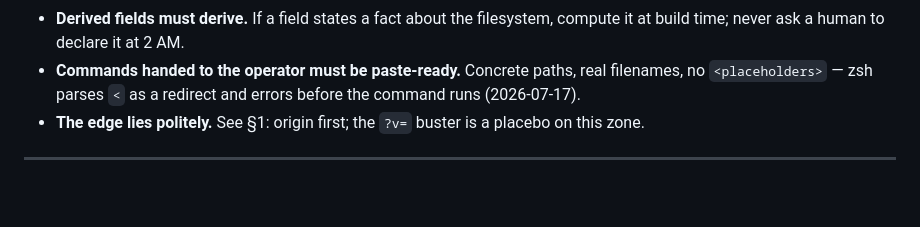
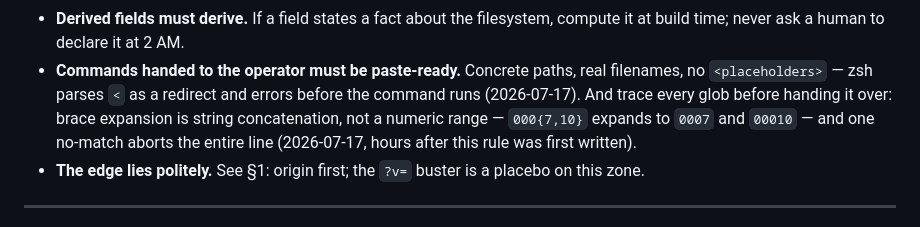
Before and after one commit to Holding-Light/universalcollapse-site, a Markdown page: CLAUDE.md, the part around the change. Rendered like a GitHub page; blank space fills up the shorter version.

Commit message:
CLAUDE.md §10: paste-ready rule sharpened — brace expansion is concatenation, not a numeric range; 000{7,10} yields 0007 and 00010, and one no-match aborts the whole zsh line. Earned hours after the rule was first written, by the very next command handed over.

```diff
--- a/CLAUDE.md
+++ b/CLAUDE.md
@@ -267,7 +267,10 @@ about a world that has two.**
   compute it at build time; never ask a human to declare it at 2 AM.
 - **Commands handed to the operator must be paste-ready.** Concrete paths, real
   filenames, no `<placeholders>` — zsh parses `<` as a redirect and errors before
-  the command runs (2026-07-17).
+  the command runs (2026-07-17). And trace every glob before handing it over:
+  brace expansion is string concatenation, not a numeric range — `000{7,10}`
+  expands to `0007` and `00010` — and one no-match aborts the entire line
+  (2026-07-17, hours after this rule was first written).
 - **The edge lies politely.** See §1: origin first; the `?v=` buster is a placebo
   on this zone.
 
```
